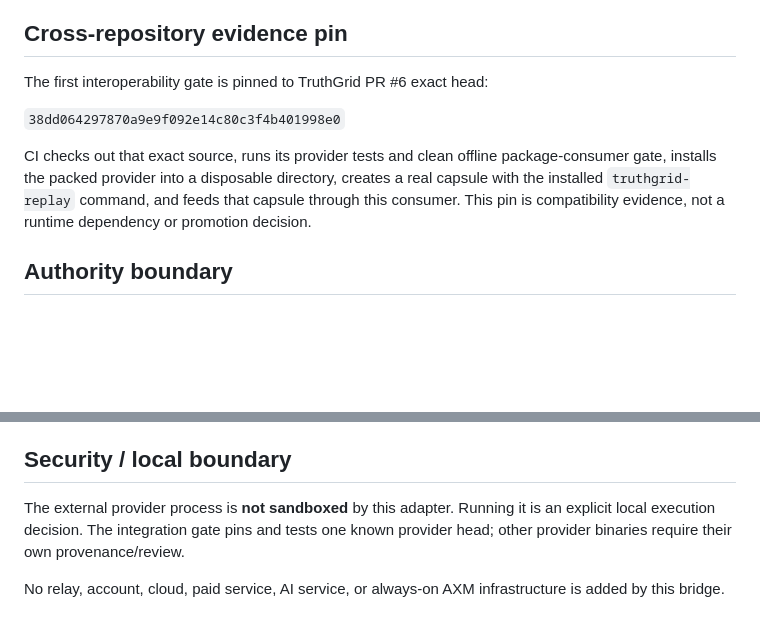
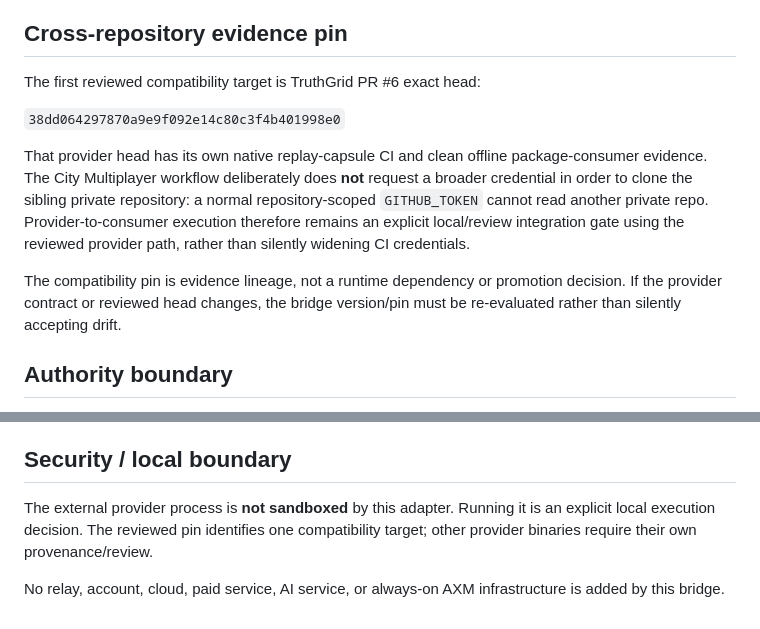
Before and after one commit to mike-axiom-mir/axm-city-multiplayer, a Markdown page: REPLAY_EVIDENCE_BRIDGE.md, 2 parts joined by grey strips. Rendered like a GitHub page; blank space fills up the shorter version.

Commit message:
Keep private provider credentials outside consumer CI

```diff
--- a/REPLAY_EVIDENCE_BRIDGE.md
+++ b/REPLAY_EVIDENCE_BRIDGE.md
@@ -38,11 +38,13 @@ The adapter invokes exactly the executable supplied by the caller, without a she
 
 ## Cross-repository evidence pin
 
-The first interoperability gate is pinned to TruthGrid PR #6 exact head:
+The first reviewed compatibility target is TruthGrid PR #6 exact head:
 
 `38dd064297870a9e9f092e14c80c3f4b401998e0`
 
-CI checks out that exact source, runs its provider tests and clean offline package-consumer gate, installs the packed provider into a disposable directory, creates a real capsule with the installed `truthgrid-replay` command, and feeds that capsule through this consumer. This pin is compatibility evidence, not a runtime dependency or promotion decision.
+That provider head has its own native replay-capsule CI and clean offline package-consumer evidence. The City Multiplayer workflow deliberately does **not** request a broader credential in order to clone the sibling private repository: a normal repository-scoped `GITHUB_TOKEN` cannot read another private repo. Provider-to-consumer execution therefore remains an explicit local/review integration gate using the reviewed provider path, rather than silently widening CI credentials.
+
+The compatibility pin is evidence lineage, not a runtime dependency or promotion decision. If the provider contract or reviewed head changes, the bridge version/pin must be re-evaluated rather than silently accepting drift.
 
 ## Authority boundary
 
@@ -60,6 +62,6 @@ Any later integrity-routing or anti-cheat system must combine game-specific evid
 
 ## Security / local boundary
 
-The external provider process is **not sandboxed** by this adapter. Running it is an explicit local execution decision. The integration gate pins and tests one known provider head; other provider binaries require their own provenance/review.
+The external provider process is **not sandboxed** by this adapter. Running it is an explicit local execution decision. The reviewed pin identifies one compatibility target; other provider binaries require their own provenance/review.
 
 No relay, account, cloud, paid service, AI service, or always-on AXM infrastructure is added by this bridge.
```
